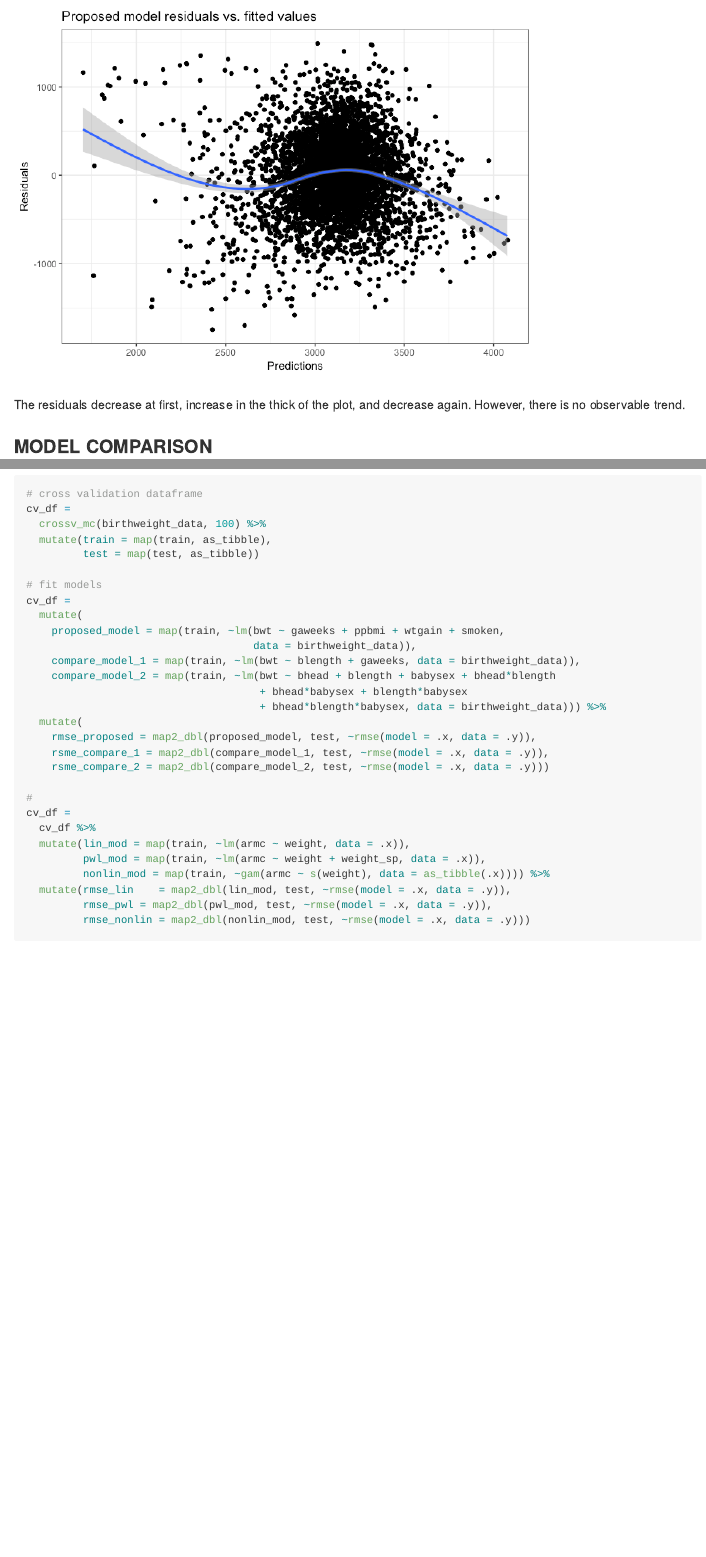
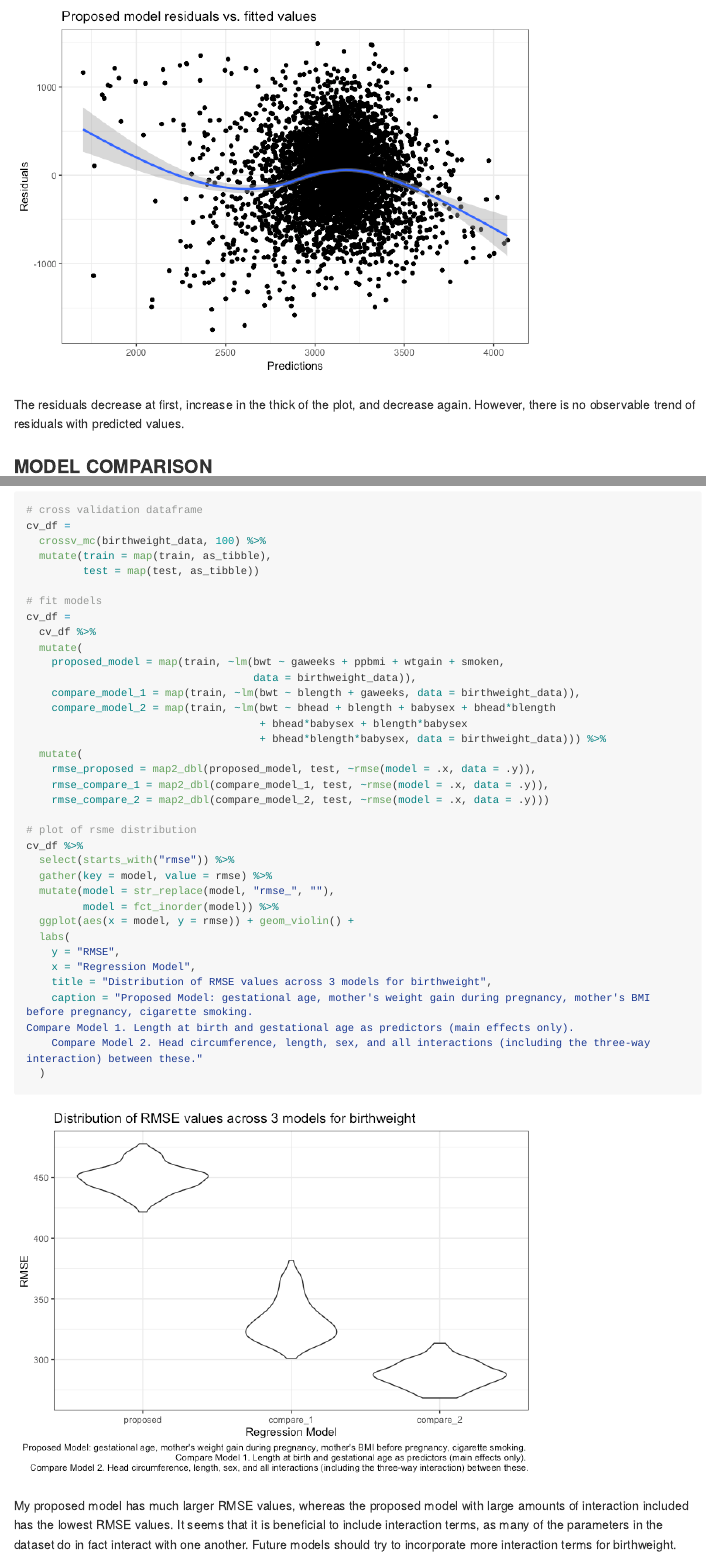
Before and after one commit to mhsobel/p8105_hw6_ms5533, an R Markdown document (p8105_hw6_ms5533.Rmd): the page in a window 1100 px wide, from 6390 px down, and a second part further down, joined at a grey line. The pictures show the output file p8105_hw6_ms5533.md that the author committed with the source, drawn offline in the style of GitHub; long lines of code are wrapped.

Commit message:
finishing up

````diff
--- a/p8105_hw6_ms5533.Rmd
+++ b/p8105_hw6_ms5533.Rmd
@@ -197,7 +197,7 @@ residual_plot =
 residual_plot
 ```
 
-The residuals decrease at first, increase in the thick of the plot, and decrease again. However, there is no observable trend.
+The residuals decrease at first, increase in the thick of the plot, and decrease again. However, there is no observable trend of residuals with predicted values.
 
 ### MODEL COMPARISON
 
@@ -233,6 +233,7 @@ cv_df =
 
 # fit models
 cv_df =
+  cv_df %>%
   mutate(
     proposed_model = map(train, ~lm(bwt ~ gaweeks + ppbmi + wtgain + smoken,
                                     data = birthweight_data)),
@@ -242,19 +243,24 @@ cv_df =
                                      + bhead*blength*babysex, data = birthweight_data))) %>%
   mutate(
     rmse_proposed = map2_dbl(proposed_model, test, ~rmse(model = .x, data = .y)),
-    rsme_compare_1 = map2_dbl(compare_model_1, test, ~rmse(model = .x, data = .y)),
-    rsme_compare_2 = map2_dbl(compare_model_2, test, ~rmse(model = .x, data = .y)))
+    rmse_compare_1 = map2_dbl(compare_model_1, test, ~rmse(model = .x, data = .y)),
+    rmse_compare_2 = map2_dbl(compare_model_2, test, ~rmse(model = .x, data = .y)))
 
-#
-cv_df =
-  cv_df %>%
-  mutate(lin_mod = map(train, ~lm(armc ~ weight, data = .x)),
-         pwl_mod = map(train, ~lm(armc ~ weight + weight_sp, data = .x)),
-         nonlin_mod = map(train, ~gam(armc ~ s(weight), data = as_tibble(.x)))) %>%
-  mutate(rmse_lin    = map2_dbl(lin_mod, test, ~rmse(model = .x, data = .y)),
-         rmse_pwl = map2_dbl(pwl_mod, test, ~rmse(model = .x, data = .y)),
-         rmse_nonlin = map2_dbl(nonlin_mod, test, ~rmse(model = .x, data = .y)))
+# plot of rsme distribution
+cv_df %>%
+  select(starts_with("rmse")) %>%
+  gather(key = model, value = rmse) %>%
+  mutate(model = str_replace(model, "rmse_", ""),
+         model = fct_inorder(model)) %>%
+  ggplot(aes(x = model, y = rmse)) + geom_violin() +
+  labs(
+    y = "RMSE",
+    x = "Regression Model",
+    title = "Distribution of RMSE values across 3 models for birthweight",
+    caption = "Proposed Model: gestational age, mother's weight gain during pregnancy, mother's BMI before pregnancy, cigarette smoking.
+Compare Model 1. Length at birth and gestational age as predictors (main effects only).
+    Compare Model 2. Head circumference, length, sex, and all interactions (including the three-way interaction) between these."
+  )
+```
 
-
-
-```
+My proposed model has much larger RMSE values, whereas the proposed model with large amounts of interaction included has the lowest RMSE values. It seems that it is beneficial to include interaction terms, as many of the parameters  in the dataset do in fact interact with one another. Future models should try to incorporate more interaction terms for birthweight.
````
Also changed, not shown: p8105_hw6_ms5533.md, p8105_hw6_ms5533_files/figure-gfm/unnamed-chunk-9-1.png (added), p8105_hw6_ms5533.Rmd (6 more changed lines).
